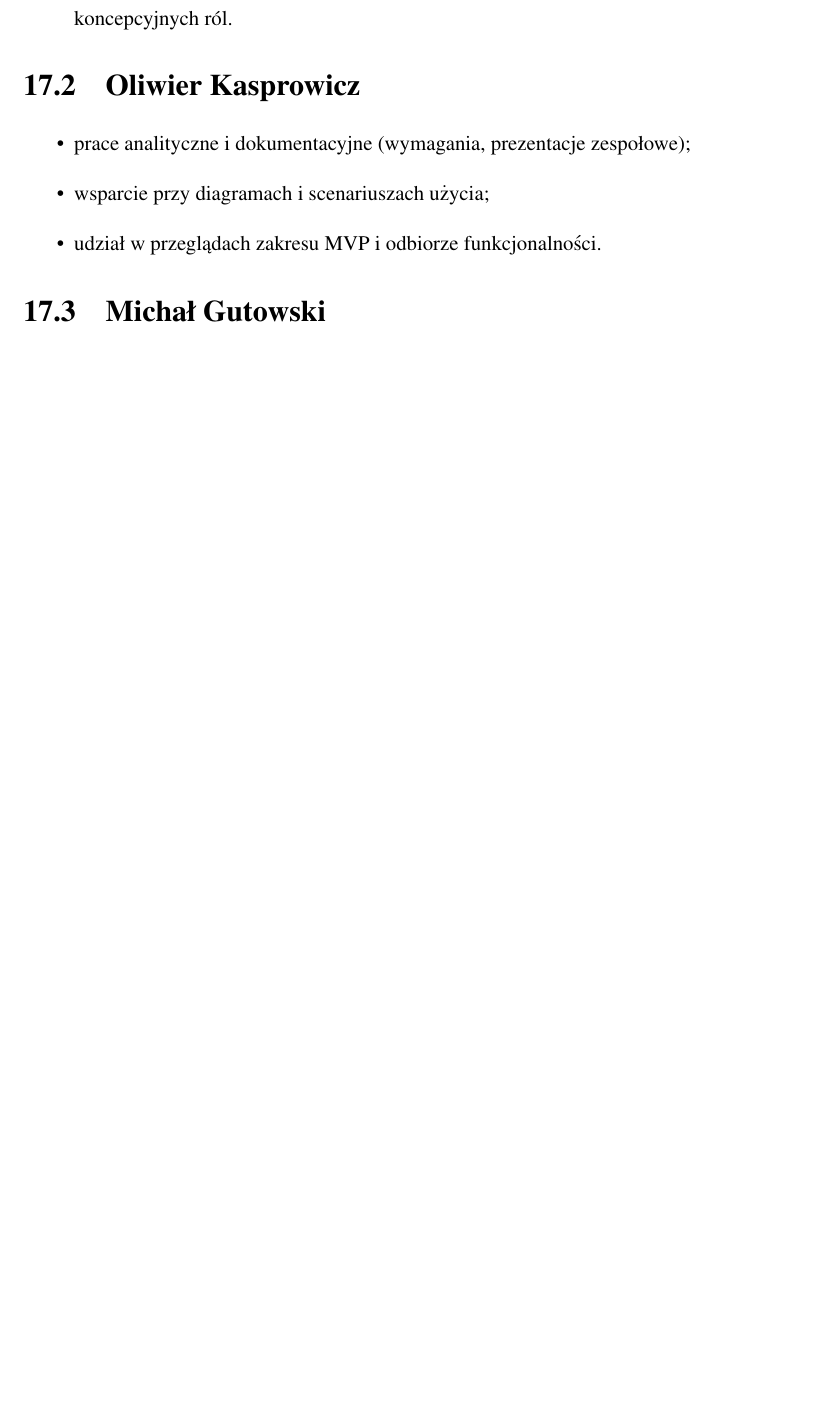
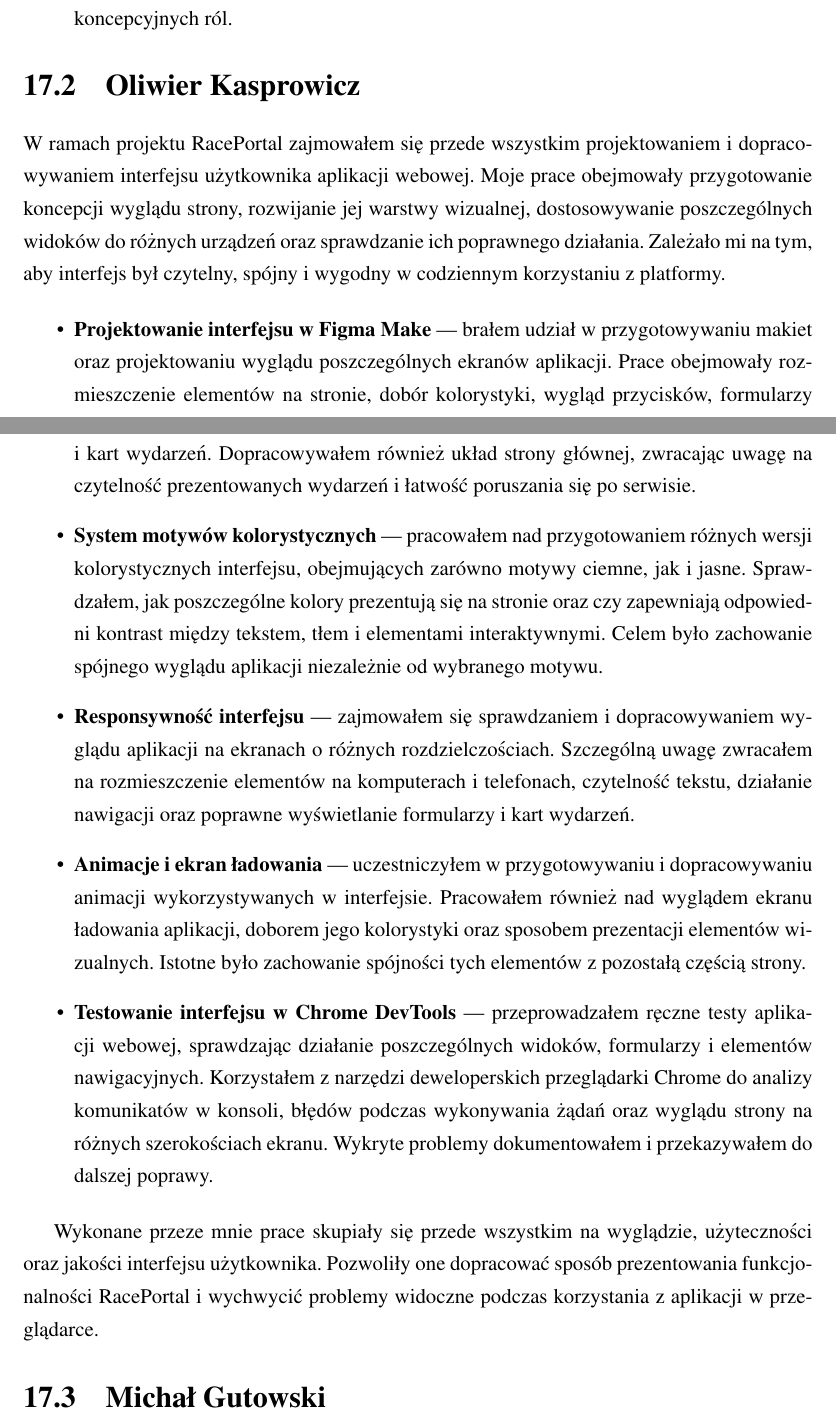
Before and after one commit to Gucio-009/RacePortal, a LaTeX thesis (latex/pjatk_latex-main/RacePortal.tex): part of page 114 of 129 before the commit and two parts of pages 114 and 115 of 130 after it, the two joined at a grey line, cut so that both start at the same text, the shorter picture padded with empty space. Compiled offline with pdfLaTeX.

Commit message:
docs: wklad wlasny 17.2 Oliwier Kasprowicz

```diff
--- a/latex/pjatk_latex-main/RacePortal.tex
+++ b/latex/pjatk_latex-main/RacePortal.tex
@@ -1980,11 +1980,27 @@ Rozdział opisuje, kto odpowiadał za które obszary prac projektowych i~impleme
 \end{itemize}
 
 \section{Oliwier Kasprowicz}
-\begin{itemize}
-  \item prace analityczne i~dokumentacyjne (wymagania, prezentacje zespołowe);
-  \item wsparcie przy diagramach i~scenariuszach użycia;
-  \item udział w~przeglądach zakresu MVP i~odbiorze funkcjonalności.
-\end{itemize}
+
+W ramach projektu RacePortal zajmowałem się przede wszystkim projektowaniem i dopracowywaniem interfejsu użytkownika aplikacji webowej. Moje prace obejmowały przygotowanie koncepcji wyglądu strony, rozwijanie jej warstwy wizualnej, dostosowywanie poszczególnych widoków do różnych urządzeń oraz sprawdzanie ich poprawnego działania. Zależało mi na tym, aby interfejs był czytelny, spójny i wygodny w codziennym korzystaniu z platformy.
+
+\begin{itemize}
+    \item \textbf{Projektowanie interfejsu w Figma Make} ---
+    brałem udział w przygotowywaniu makiet oraz projektowaniu wyglądu poszczególnych ekranów aplikacji. Prace obejmowały rozmieszczenie elementów na stronie, dobór kolorystyki, wygląd przycisków, formularzy i kart wydarzeń. Dopracowywałem również układ strony głównej, zwracając uwagę na czytelność prezentowanych wydarzeń i łatwość poruszania się po serwisie.
+
+    \item \textbf{System motywów kolorystycznych} ---
+    pracowałem nad przygotowaniem różnych wersji kolorystycznych interfejsu, obejmujących zarówno motywy ciemne, jak i jasne. Sprawdzałem, jak poszczególne kolory prezentują się na stronie oraz czy zapewniają odpowiedni kontrast między tekstem, tłem i elementami interaktywnymi. Celem było zachowanie spójnego wyglądu aplikacji niezależnie od wybranego motywu.
+
+    \item \textbf{Responsywność interfejsu} ---
+    zajmowałem się sprawdzaniem i dopracowywaniem wyglądu aplikacji na ekranach o różnych rozdzielczościach. Szczególną uwagę zwracałem na rozmieszczenie elementów na komputerach i telefonach, czytelność tekstu, działanie nawigacji oraz poprawne wyświetlanie formularzy i kart wydarzeń.
+
+    \item \textbf{Animacje i ekran ładowania} ---
+    uczestniczyłem w przygotowywaniu i dopracowywaniu animacji wykorzystywanych w interfejsie. Pracowałem również nad wyglądem ekranu ładowania aplikacji, doborem jego kolorystyki oraz sposobem prezentacji elementów wizualnych. Istotne było zachowanie spójności tych elementów z pozostałą częścią strony.
+
+    \item \textbf{Testowanie interfejsu w Chrome DevTools} ---
+    przeprowadzałem ręczne testy aplikacji webowej, sprawdzając działanie poszczególnych widoków, formularzy i elementów nawigacyjnych. Korzystałem z narzędzi deweloperskich przeglądarki Chrome do analizy komunikatów w konsoli, błędów podczas wykonywania żądań oraz wyglądu strony na różnych szerokościach ekranu. Wykryte problemy dokumentowałem i przekazywałem do dalszej poprawy.
+\end{itemize}
+
+Wykonane przeze mnie prace skupiały się przede wszystkim na wyglądzie, użyteczności oraz jakości interfejsu użytkownika. Pozwoliły one dopracować sposób prezentowania funkcjonalności RacePortal i wychwycić problemy widoczne podczas korzystania z aplikacji w przeglądarce.
 
 \section{Michał Gutowski}
 \begin{itemize}
```
Also changed, not shown: latex/pjatk_latex-main/RacePortal.pdf.
